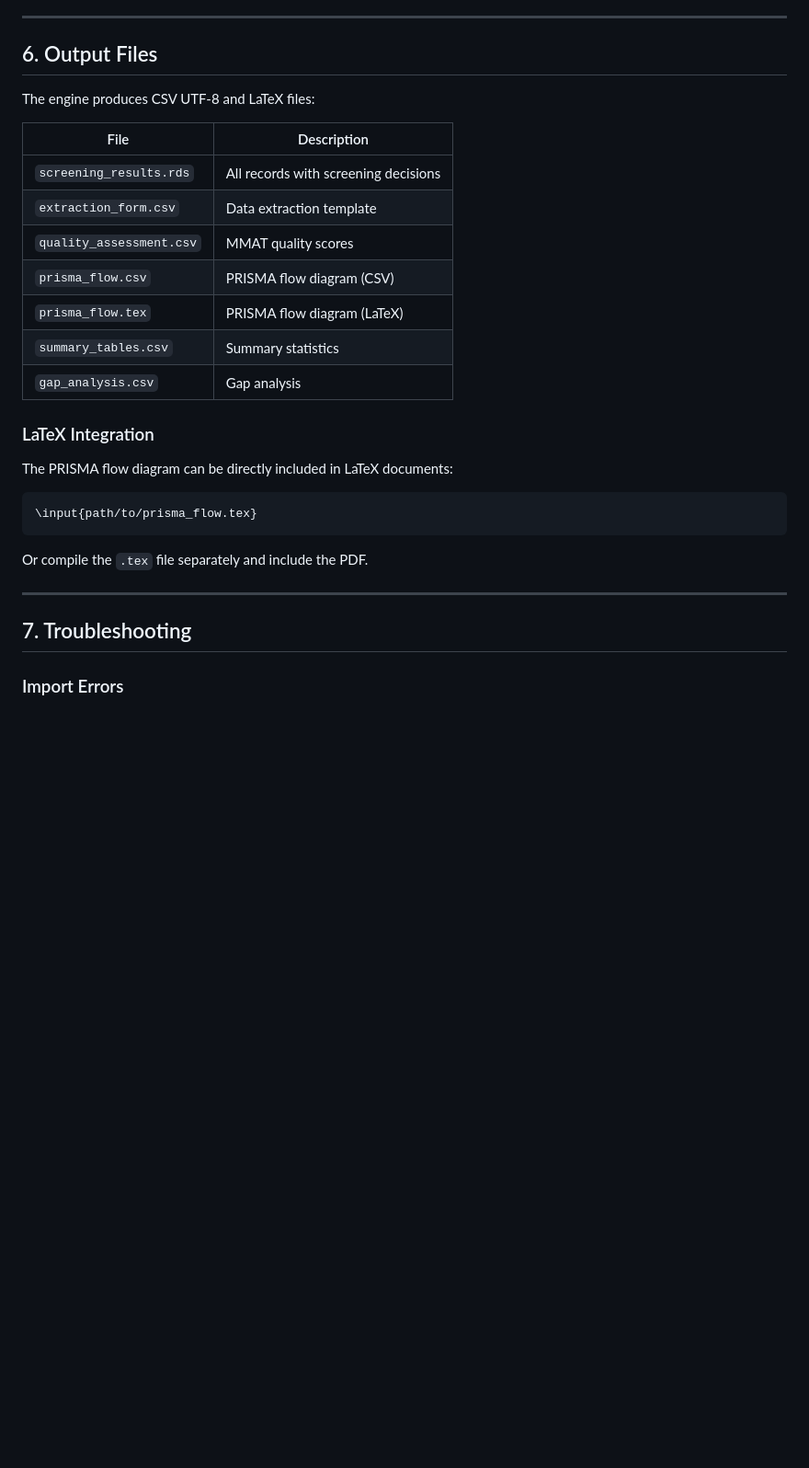
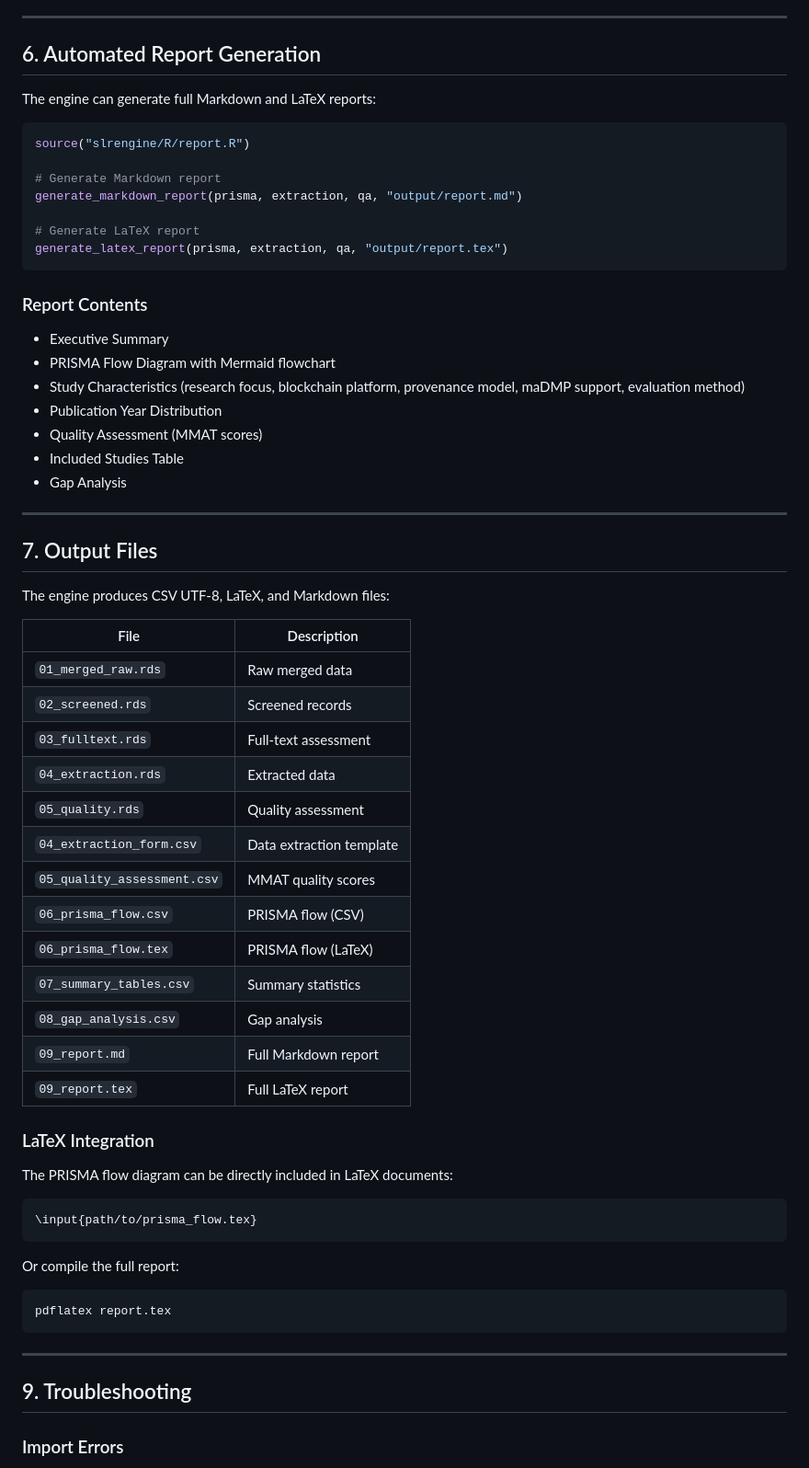
Before and after one commit to OliveiraEdu/R, a Markdown page: slrengine/USER_MANUAL.md, the part around one of its changes. Shown at 92% size. GitHub-like rendering; blank space fills up the shorter version.

````diff
--- a/slrengine/USER_MANUAL.md
+++ b/slrengine/USER_MANUAL.md
@@ -167,19 +168,50 @@ export_extraction_form(extraction, "output/extraction_form.csv")
 
 ---
 
-## 6. Output Files
+## 6. Automated Report Generation
 
-The engine produces CSV UTF-8 and LaTeX files:
+The engine can generate full Markdown and LaTeX reports:
+
+```r
+source("slrengine/R/report.R")
+
+# Generate Markdown report
+generate_markdown_report(prisma, extraction, qa, "output/report.md")
+
+# Generate LaTeX report
+generate_latex_report(prisma, extraction, qa, "output/report.tex")
+```
+
+### Report Contents
+- Executive Summary
+- PRISMA Flow Diagram with Mermaid flowchart
+- Study Characteristics (research focus, blockchain platform, provenance model, maDMP support, evaluation method)
+- Publication Year Distribution
+- Quality Assessment (MMAT scores)
+- Included Studies Table
+- Gap Analysis
+
+---
+
+## 7. Output Files
+
+The engine produces CSV UTF-8, LaTeX, and Markdown files:
 
 | File | Description |
 |------|-------------|
-| `screening_results.rds` | All records with screening decisions |
-| `extraction_form.csv` | Data extraction template |
-| `quality_assessment.csv` | MMAT quality scores |
-| `prisma_flow.csv` | PRISMA flow diagram (CSV) |
-| `prisma_flow.tex` | PRISMA flow diagram (LaTeX) |
-| `summary_tables.csv` | Summary statistics |
-| `gap_analysis.csv` | Gap analysis |
+| `01_merged_raw.rds` | Raw merged data |
+| `02_screened.rds` | Screened records |
+| `03_fulltext.rds` | Full-text assessment |
+| `04_extraction.rds` | Extracted data |
+| `05_quality.rds` | Quality assessment |
+| `04_extraction_form.csv` | Data extraction template |
+| `05_quality_assessment.csv` | MMAT quality scores |
+| `06_prisma_flow.csv` | PRISMA flow (CSV) |
+| `06_prisma_flow.tex` | PRISMA flow (LaTeX) |
+| `07_summary_tables.csv` | Summary statistics |
+| `08_gap_analysis.csv` | Gap analysis |
+| `09_report.md` | Full Markdown report |
+| `09_report.tex` | Full LaTeX report |
 
 ### LaTeX Integration
 
@@ -189,11 +221,15 @@ The PRISMA flow diagram can be directly included in LaTeX documents:
 \input{path/to/prisma_flow.tex}
 ```
 
-Or compile the `.tex` file separately and include the PDF.
+Or compile the full report:
+
+```bash
+pdflatex report.tex
+```
 
 ---
 
-## 7. Troubleshooting
+## 9. Troubleshooting
 
 ### Import Errors
 - **Column mismatch**: Ensure CSV files have headers matching standard field names
````
Also changed, not shown: other parts of slrengine/USER_MANUAL.md (+8 -6 lines), AGENTS.md (+30 -2 lines), slrengine/CHANGELOG.md (added, +59 -0 lines).
